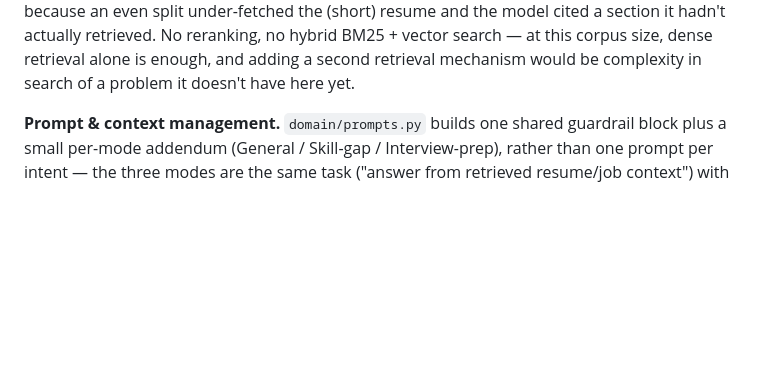
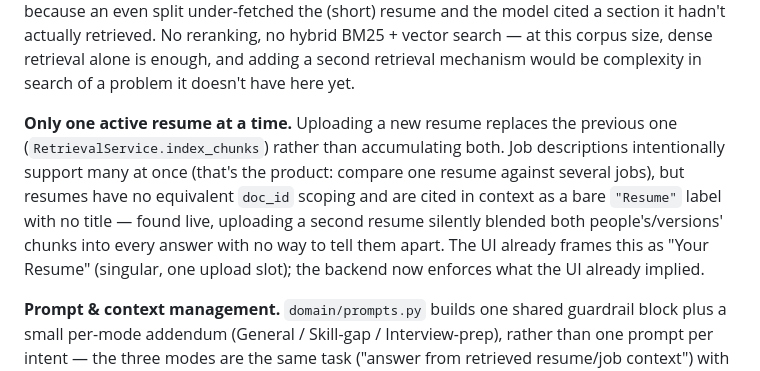
Before and after one commit to josellanos95/career-intelligence-assistant, a Markdown page: README.md, the part around the change. GitHub-like rendering; blank space fills up the shorter version.

Commit message:
docs: document the single-active-resume rule in README

```diff
--- a/README.md
+++ b/README.md
@@ -127,6 +127,14 @@ resume also gets a bigger fixed budget instead of splitting top-k evenly with th
 split under-fetched the (short) resume and the model cited a section it hadn't actually retrieved. No
 reranking, no hybrid BM25 + vector search — at this corpus size, dense retrieval alone is enough, and
 adding a second retrieval mechanism would be complexity in search of a problem it doesn't have here yet.
+
+**Only one active resume at a time.** Uploading a new resume replaces the previous one
+(`RetrievalService.index_chunks`) rather than accumulating both. Job descriptions intentionally support
+many at once (that's the product: compare one resume against several jobs), but resumes have no equivalent
+`doc_id` scoping and are cited in context as a bare `"Resume"` label with no title — found live, uploading a
+second resume silently blended both people's/versions' chunks into every answer with no way to tell them
+apart. The UI already frames this as "Your Resume" (singular, one upload slot); the backend now enforces
+what the UI already implied.
 
 **Prompt & context management.** `domain/prompts.py` builds one shared guardrail block plus a small
 per-mode addendum (General / Skill-gap / Interview-prep), rather than one prompt per intent — the three
```
